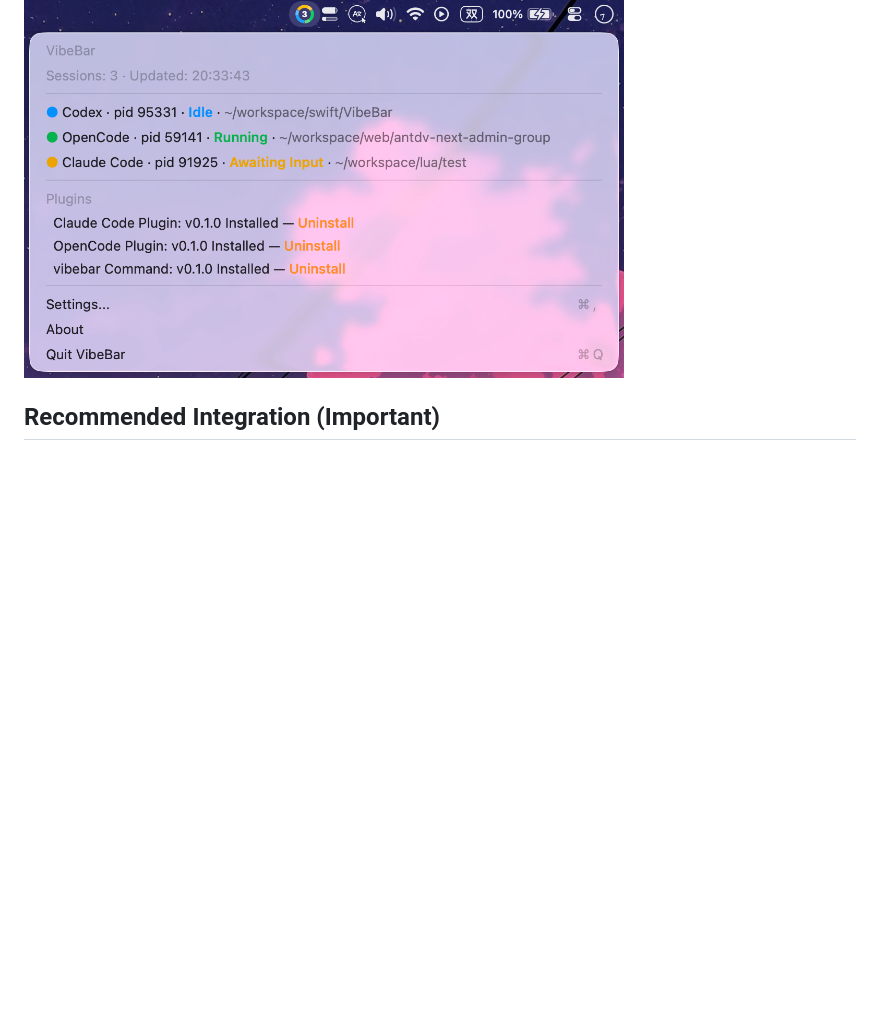
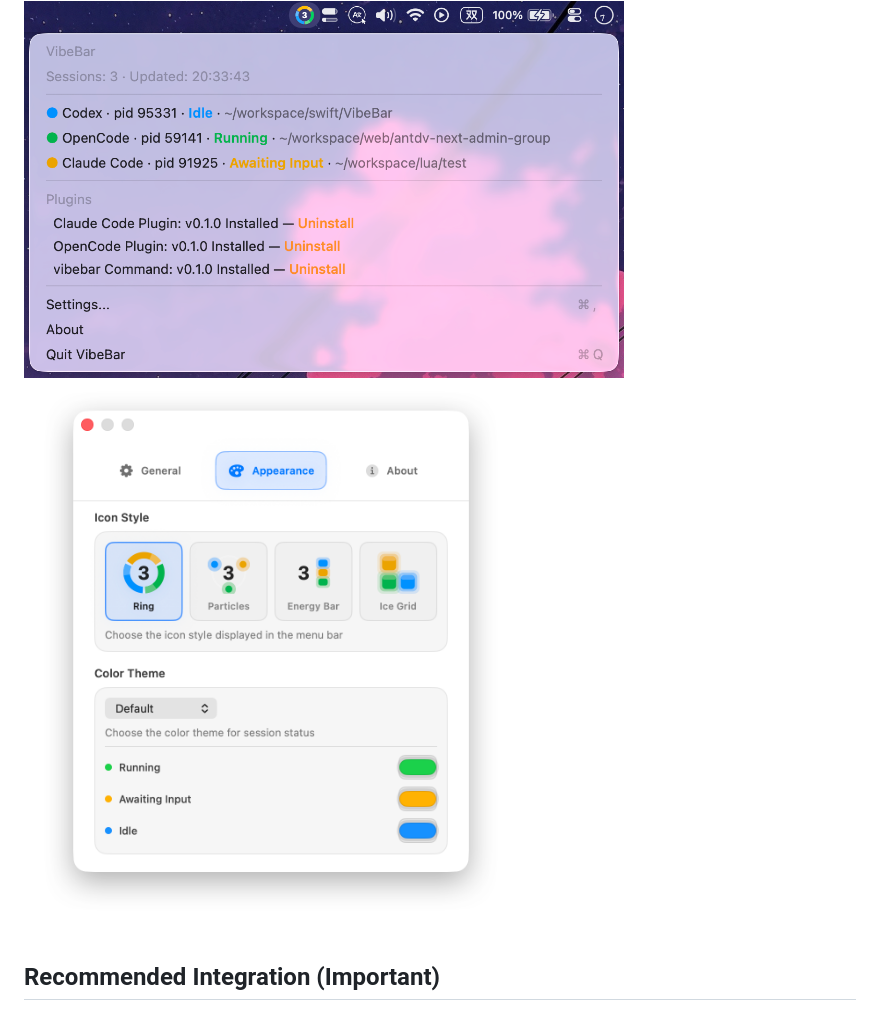
Before and after one commit to yelog/vibebar, a Markdown page: README.md, the part around the change. Drawn GitHub-style; pictures changed too: vibebar-setting.png (added); blank space fills up the shorter version.

Commit message:
docs: add settings screenshot to README

```diff
--- a/README.md
+++ b/README.md
@@ -3,6 +3,8 @@
 VibeBar is a lightweight macOS menu bar app that monitors live TUI session activity for **Claude Code**, **Codex**, and **OpenCode**.
 
 <img src="vibebar.png" alt="VibeBar screenshot" width="600" />
+
+<img src="vibebar-setting.png" alt="VibeBar setting screenshot" width="600" />
 
 ## Recommended Integration (Important)
 
```
